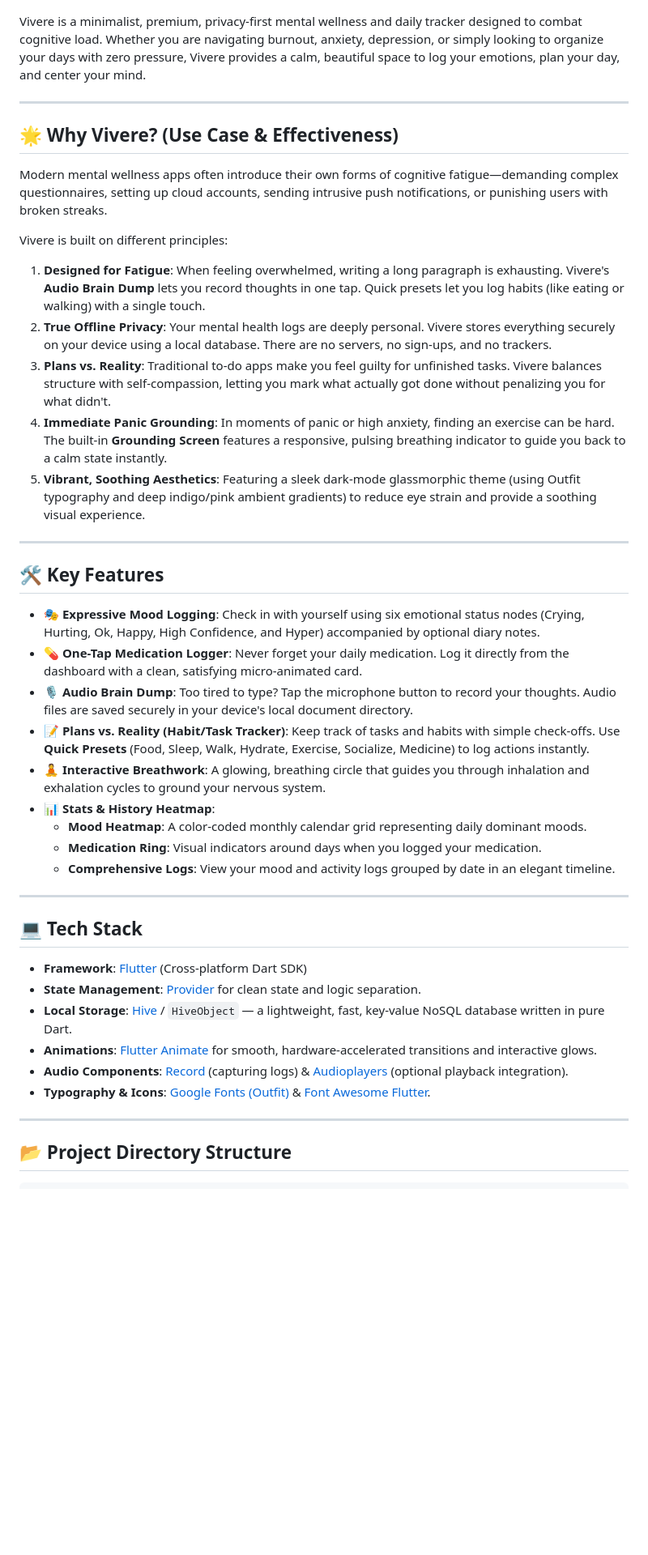
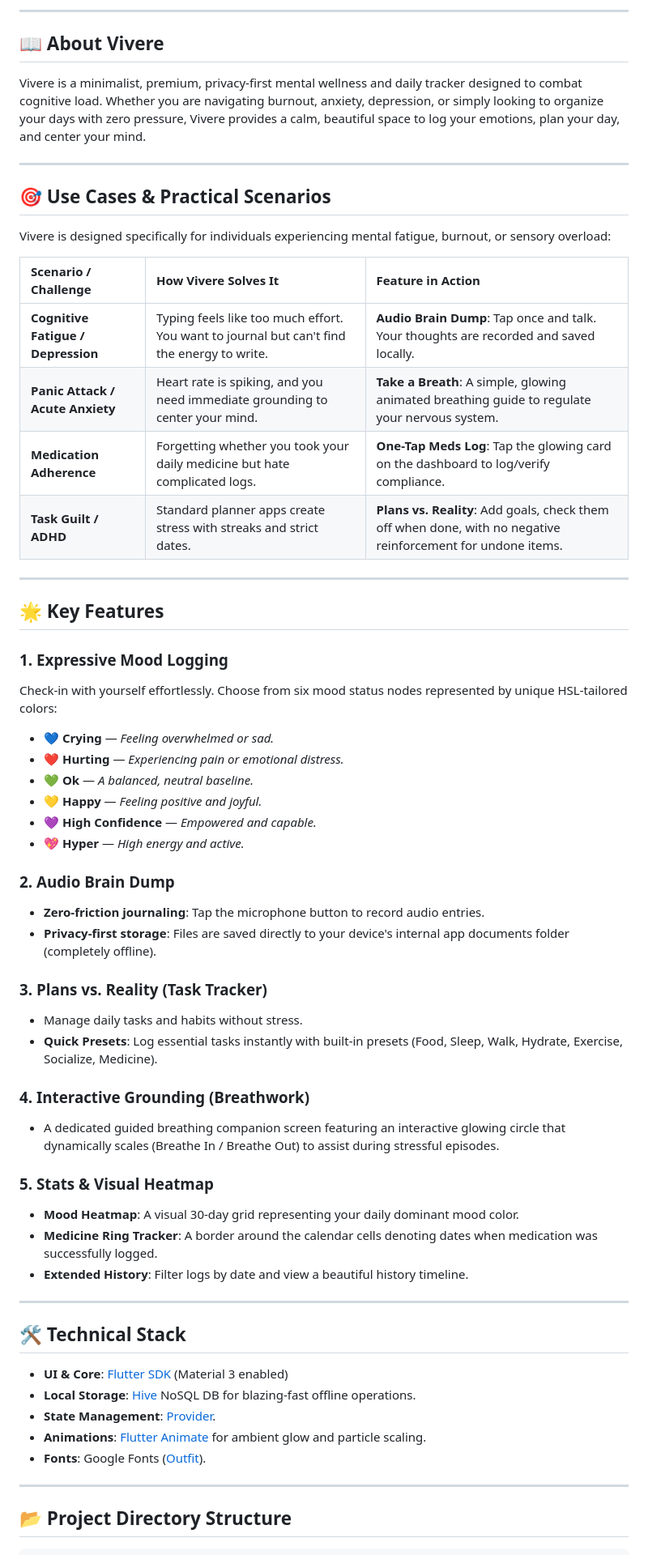
Before and after one commit to amal-infosec/Vivere, a Markdown page: README.md, the part around one of its changes. Shown at 81% size. Rendered like a GitHub page; blank space fills up the shorter version.

Commit message:
Polished README with use cases table and Shields.io badges

```diff
--- a/README.md
+++ b/README.md
@@ -3,43 +18,60 @@
+---
+
+## 📖 About Vivere
 
 Vivere is a minimalist, premium, privacy-first mental wellness and daily tracker designed to combat cognitive load. Whether you are navigating burnout, anxiety, depression, or simply looking to organize your days with zero pressure, Vivere provides a calm, beautiful space to log your emotions, plan your day, and center your mind.
 
 ---
 
-## 🌟 Why Vivere? (Use Case & Effectiveness)
+## 🎯 Use Cases & Practical Scenarios
 
-Modern mental wellness apps often introduce their own forms of cognitive fatigue—demanding complex questionnaires, setting up cloud accounts, sending intrusive push notifications, or punishing users with broken streaks.
+Vivere is designed specifically for individuals experiencing mental fatigue, burnout, or sensory overload:
 
-Vivere is built on different principles:
-1. **Designed for Fatigue**: When feeling overwhelmed, writing a long paragraph is exhausting. Vivere's **Audio Brain Dump** lets you record thoughts in one tap. Quick presets let you log habits (like eating or walking) with a single touch.
-2. **True Offline Privacy**: Your mental health logs are deeply personal. Vivere stores everything securely on your device using a local database. There are no servers, no sign-ups, and no trackers.
-3. **Plans vs. Reality**: Traditional to-do apps make you feel guilty for unfinished tasks. Vivere balances structure with self-compassion, letting you mark what actually got done without penalizing you for what didn't.
-4. **Immediate Panic Grounding**: In moments of panic or high anxiety, finding an exercise can be hard. The built-in **Grounding Screen** features a responsive, pulsing breathing indicator to guide you back to a calm state instantly.
-5. **Vibrant, Soothing Aesthetics**: Featuring a sleek dark-mode glassmorphic theme (using Outfit typography and deep indigo/pink ambient gradients) to reduce eye strain and provide a soothing visual experience.
+| Scenario / Challenge | How Vivere Solves It | Feature in Action |
+| :--- | :--- | :--- |
+| **Cognitive Fatigue / Depression** | Typing feels like too much effort. You want to journal but can't find the energy to write. | **Audio Brain Dump**: Tap once and talk. Your thoughts are recorded and saved locally. |
+| **Panic Attack / Acute Anxiety** | Heart rate is spiking, and you need immediate grounding to center your mind. | **Take a Breath**: A simple, glowing animated breathing guide to regulate your nervous system. |
+| **Medication Adherence** | Forgetting whether you took your daily medicine but hate complicated logs. | **One-Tap Meds Log**: Tap the glowing card on the dashboard to log/verify compliance. |
+| **Task Guilt / ADHD** | Standard planner apps create stress with streaks and strict dates. | **Plans vs. Reality**: Add goals, check them off when done, with no negative reinforcement for undone items. |
 
 ---
 
-## 🛠️ Key Features
+## 🌟 Key Features
 
-- **🎭 Expressive Mood Logging**: Check in with yourself using six emotional status nodes (Crying, Hurting, Ok, Happy, High Confidence, and Hyper) accompanied by optional diary notes.
-- **💊 One-Tap Medication Logger**: Never forget your daily medication. Log it directly from the dashboard with a clean, satisfying micro-animated card.
-- **🎙️ Audio Brain Dump**: Too tired to type? Tap the microphone button to record your thoughts. Audio files are saved securely in your device's local document directory.
-- **📝 Plans vs. Reality (Habit/Task Tracker)**: Keep track of tasks and habits with simple check-offs. Use **Quick Presets** (Food, Sleep, Walk, Hydrate, Exercise, Socialize, Medicine) to log actions instantly.
-- **🧘 Interactive Breathwork**: A glowing, breathing circle that guides you through inhalation and exhalation cycles to ground your nervous system.
-- **📊 Stats & History Heatmap**:
-  - **Mood Heatmap**: A color-coded monthly calendar grid representing daily dominant moods.
-  - **Medication Ring**: Visual indicators around days when you logged your medication.
-  - **Comprehensive Logs**: View your mood and activity logs grouped by date in an elegant timeline.
+### 1. Expressive Mood Logging
+Check-in with yourself effortlessly. Choose from six mood status nodes represented by unique HSL-tailored colors:
+*   💙 **Crying** — *Feeling overwhelmed or sad.*
+*   ❤️ **Hurting** — *Experiencing pain or emotional distress.*
+*   💚 **Ok** — *A balanced, neutral baseline.*
+*   💛 **Happy** — *Feeling positive and joyful.*
+*   💜 **High Confidence** — *Empowered and capable.*
+*   💖 **Hyper** — *High energy and active.*
+
+### 2. Audio Brain Dump
+*   **Zero-friction journaling**: Tap the microphone button to record audio entries.
+*   **Privacy-first storage**: Files are saved directly to your device's internal app documents folder (completely offline).
+
+### 3. Plans vs. Reality (Task Tracker)
+*   Manage daily tasks and habits without stress.
+*   **Quick Presets**: Log essential tasks instantly with built-in presets (Food, Sleep, Walk, Hydrate, Exercise, Socialize, Medicine).
+
+### 4. Interactive Grounding (Breathwork)
+*   A dedicated guided breathing companion screen featuring an interactive glowing circle that dynamically scales (Breathe In / Breathe Out) to assist during stressful episodes.
+
+### 5. Stats & Visual Heatmap
+*   **Mood Heatmap**: A visual 30-day grid representing your daily dominant mood color.
+*   **Medicine Ring Tracker**: A border around the calendar cells denoting dates when medication was successfully logged.
+*   **Extended History**: Filter logs by date and view a beautiful history timeline.
 
 ---
 
-## 💻 Tech Stack
+## 🛠️ Technical Stack
 
-- **Framework**: [Flutter](https://flutter.dev/) (Cross-platform Dart SDK)
-- **State Management**: [Provider](https://pub.dev/packages/provider) for clean state and logic separation.
-- **Local Storage**: [Hive](https://pub.dev/packages/hive) / `HiveObject` — a lightweight, fast, key-value NoSQL database written in pure Dart.
-- **Animations**: [Flutter Animate](https://pub.dev/packages/flutter_animate) for smooth, hardware-accelerated transitions and interactive glows.
-- **Audio Components**: [Record](https://pub.dev/packages/record) (capturing logs) & [Audioplayers](https://pub.dev/packages/audioplayers) (optional playback integration).
-- **Typography & Icons**: [Google Fonts (Outfit)](https://pub.dev/packages/google_fonts) & [Font Awesome Flutter](https://pub.dev/packages/font_awesome_flutter).
+*   **UI & Core**: [Flutter SDK](https://flutter.dev/) (Material 3 enabled)
+*   **Local Storage**: [Hive](https://pub.dev/packages/hive) NoSQL DB for blazing-fast offline operations.
+*   **State Management**: [Provider](https://pub.dev/packages/provider).
+*   **Animations**: [Flutter Animate](https://pub.dev/packages/flutter_animate) for ambient glow and particle scaling.
+*   **Fonts**: Google Fonts ([Outfit](https://fonts.google.com/specimen/Outfit)).
 
 ---
 
```
Also changed, not shown: other parts of README.md (+56 -45 lines).
